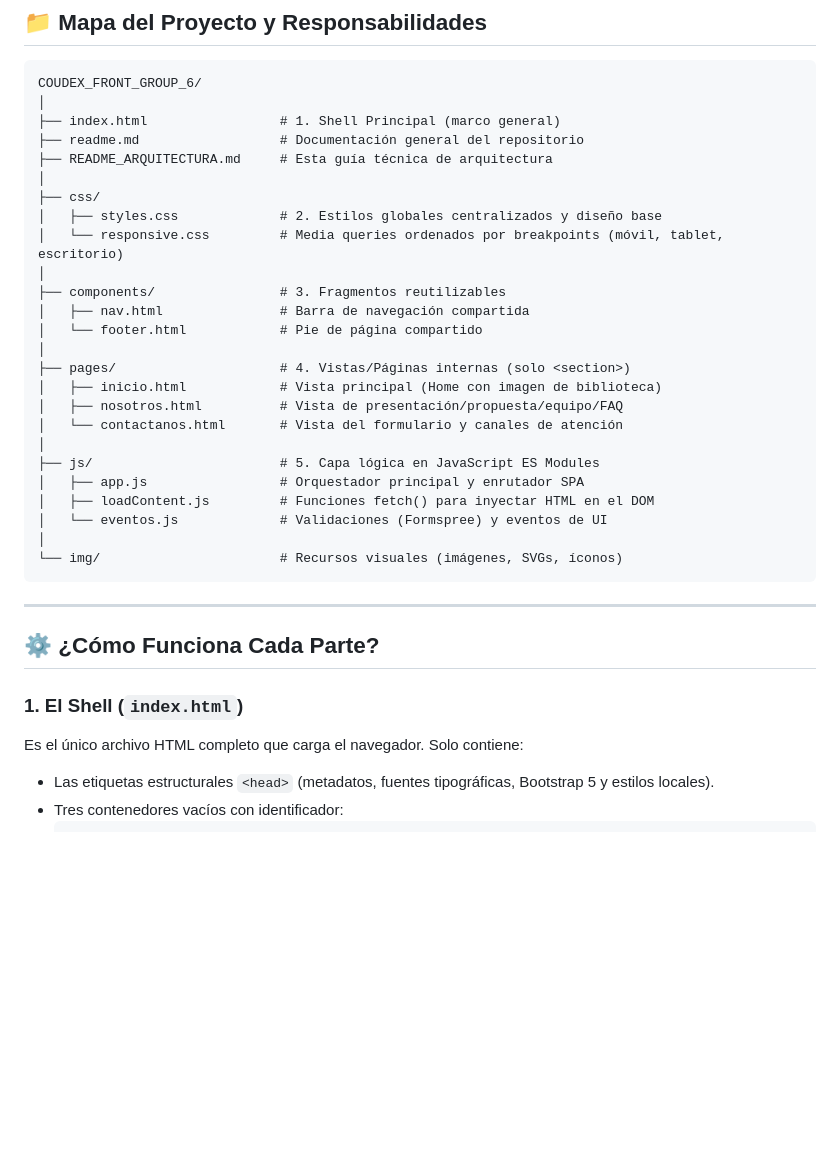
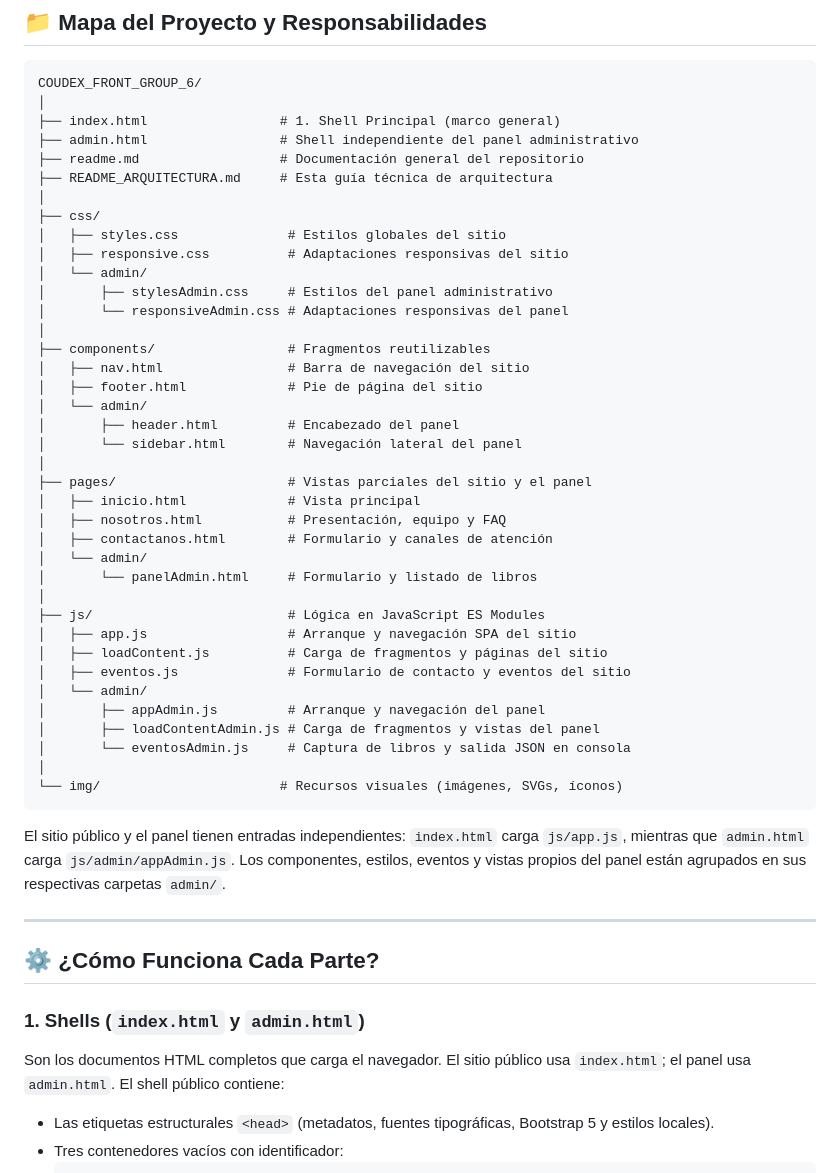
Before and after one commit to ManuelRamirez0001/COUDEX_FRONT_GROUP_6, a Markdown page: README_ARQUITECTURA.md, the part around one of its changes. Drawn GitHub-style; blank space fills up the shorter version.

Commit message:
docs: actualizar estructura y documentar panel admin

````diff
--- a/README_ARQUITECTURA.md
+++ b/README_ARQUITECTURA.md
@@ -22,36 +22,51 @@ Con la **nueva estructura modular**:
 COUDEX_FRONT_GROUP_6/
 │
 ├── index.html                 # 1. Shell Principal (marco general)
+├── admin.html                 # Shell independiente del panel administrativo
 ├── readme.md                  # Documentación general del repositorio
 ├── README_ARQUITECTURA.md     # Esta guía técnica de arquitectura
 │
 ├── css/
-│   ├── styles.css             # 2. Estilos globales centralizados y diseño base
-│   └── responsive.css         # Media queries ordenados por breakpoints (móvil, tablet, escritorio)
+│   ├── styles.css              # Estilos globales del sitio
+│   ├── responsive.css          # Adaptaciones responsivas del sitio
+│   └── admin/
+│       ├── stylesAdmin.css     # Estilos del panel administrativo
+│       └── responsiveAdmin.css # Adaptaciones responsivas del panel
 │
-├── components/                # 3. Fragmentos reutilizables
-│   ├── nav.html               # Barra de navegación compartida
-│   └── footer.html            # Pie de página compartido
+├── components/                 # Fragmentos reutilizables
+│   ├── nav.html                # Barra de navegación del sitio
+│   ├── footer.html             # Pie de página del sitio
+│   └── admin/
+│       ├── header.html         # Encabezado del panel
+│       └── sidebar.html        # Navegación lateral del panel
 │
-├── pages/                     # 4. Vistas/Páginas internas (solo <section>)
-│   ├── inicio.html            # Vista principal (Home con imagen de biblioteca)
-│   ├── nosotros.html          # Vista de presentación/propuesta/equipo/FAQ
-│   └── contactanos.html       # Vista del formulario y canales de atención
+├── pages/                      # Vistas parciales del sitio y el panel
+│   ├── inicio.html             # Vista principal
+│   ├── nosotros.html           # Presentación, equipo y FAQ
+│   ├── contactanos.html        # Formulario y canales de atención
+│   └── admin/
+│       └── panelAdmin.html     # Formulario y listado de libros
 │
-├── js/                        # 5. Capa lógica en JavaScript ES Modules
-│   ├── app.js                 # Orquestador principal y enrutador SPA
-│   ├── loadContent.js         # Funciones fetch() para inyectar HTML en el DOM
-│   └── eventos.js             # Validaciones (Formspree) y eventos de UI
+├── js/                         # Lógica en JavaScript ES Modules
+│   ├── app.js                  # Arranque y navegación SPA del sitio
+│   ├── loadContent.js          # Carga de fragmentos y páginas del sitio
+│   ├── eventos.js              # Formulario de contacto y eventos del sitio
+│   └── admin/
+│       ├── appAdmin.js         # Arranque y navegación del panel
+│       ├── loadContentAdmin.js # Carga de fragmentos y vistas del panel
+│       └── eventosAdmin.js     # Captura de libros y salida JSON en consola
 │
 └── img/                       # Recursos visuales (imágenes, SVGs, íconos)
 ```
+
+El sitio público y el panel tienen entradas independientes: `index.html` carga `js/app.js`, mientras que `admin.html` carga `js/admin/appAdmin.js`. Los componentes, estilos, eventos y vistas propios del panel están agrupados en sus respectivas carpetas `admin/`.
 
 ---
 
 ## ⚙️ ¿Cómo Funciona Cada Parte?
 
-### 1. El Shell (`index.html`)
-Es el único archivo HTML completo que carga el navegador. Solo contiene:
+### 1. Shells (`index.html` y `admin.html`)
+Son los documentos HTML completos que carga el navegador. El sitio público usa `index.html`; el panel usa `admin.html`. El shell público contiene:
 - Las etiquetas estructurales `<head>` (metadatos, fuentes tipográficas, Bootstrap 5 y estilos locales).
 - Tres contenedores vacíos con identificador:
   ```html
````
Also changed, not shown: other parts of README_ARQUITECTURA.md (+19 -1 lines), readme.md (+26 -10 lines).
